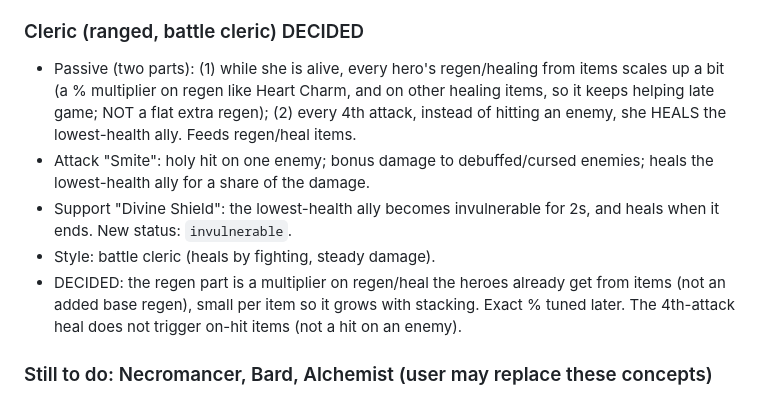
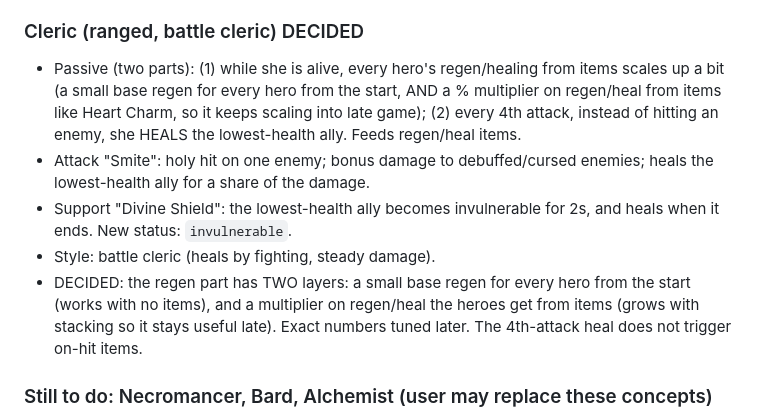
Before and after one commit to Ponderman-dev/Dungeon-of-Soldia, a Markdown page: docs/big-update-plan.md, the part around the change. Drawn GitHub-style.

Commit message:
Plan: Cleric gives base regen plus item scaling
Co-Authored-By: Claude Sonnet 5.5 <noreply@anthropic.com>
Claude-Session: https://claude.ai/code/session_01Tt3jhUD3dkaQiPjz4tKEi9

```diff
--- a/docs/big-update-plan.md
+++ b/docs/big-update-plan.md
@@ -91,11 +91,11 @@ Each hero: 1 passive (reacts to states/events), 1 attack skill, 1 support skill.
 - DECIDED: the 4th-attack Spellweaver spell triggers ALL of the Mage's elemental on-hit item effects at once (every fire, ice/chill and lightning item he holds applies its debuff or proc on that hit, guaranteed). So the more elemental items he holds, the better the 4th attack. Not tied to the rotation.
 
 ### Cleric (ranged, battle cleric) DECIDED
-- Passive (two parts): (1) while she is alive, every hero's regen/healing from items scales up a bit (a % multiplier on regen like Heart Charm, and on other healing items, so it keeps helping late game; NOT a flat extra regen); (2) every 4th attack, instead of hitting an enemy, she HEALS the lowest-health ally. Feeds regen/heal items.
+- Passive (two parts): (1) while she is alive, every hero's regen/healing from items scales up a bit (a small base regen for every hero from the start, AND a % multiplier on regen/heal from items like Heart Charm, so it keeps scaling into late game); (2) every 4th attack, instead of hitting an enemy, she HEALS the lowest-health ally. Feeds regen/heal items.
 - Attack "Smite": holy hit on one enemy; bonus damage to debuffed/cursed enemies; heals the lowest-health ally for a share of the damage.
 - Support "Divine Shield": the lowest-health ally becomes invulnerable for 2s, and heals when it ends. New status: `invulnerable`.
 - Style: battle cleric (heals by fighting, steady damage).
-- DECIDED: the regen part is a multiplier on regen/heal the heroes already get from items (not an added base regen), small per item so it grows with stacking. Exact % tuned later. The 4th-attack heal does not trigger on-hit items (not a hit on an enemy).
+- DECIDED: the regen part has TWO layers: a small base regen for every hero from the start (works with no items), and a multiplier on regen/heal the heroes get from items (grows with stacking so it stays useful late). Exact numbers tuned later. The 4th-attack heal does not trigger on-hit items.
 
 ### Still to do: Necromancer, Bard, Alchemist (user may replace these concepts)
 - Final roster of 9 (3 per run), role, stats, growth, perk, one attack + one support skill, melee or ranged.
```
